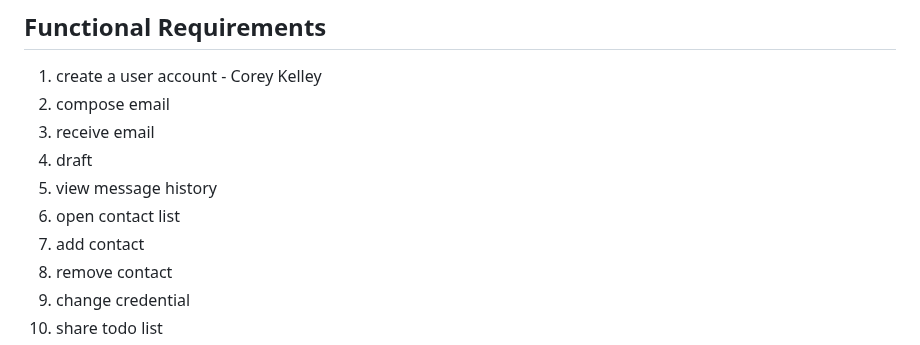
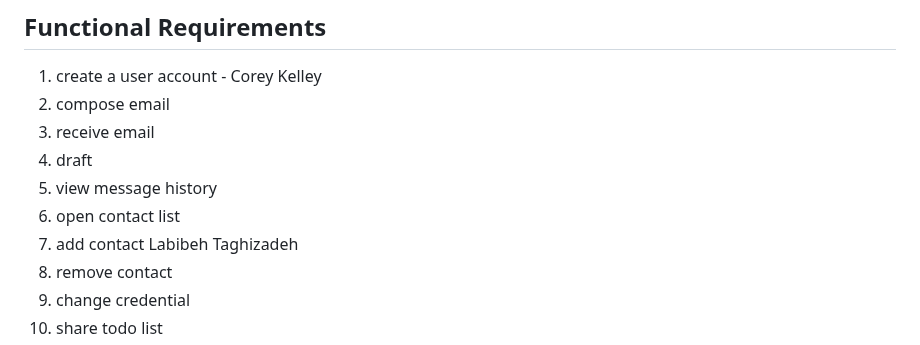
Before and after one commit to Coreyboy1820/CMPE131-Project, a Markdown page: requirements.md, the part around the change. Rendered like a GitHub page.

```diff
--- a/requirements.md
+++ b/requirements.md
@@ -6,7 +6,7 @@
 4. draft
 5. view message history
 6. open contact list
-7. add contact
+7. add contact Labibeh Taghizadeh
 8. remove contact
 9. change credential
 10. share todo list
```
